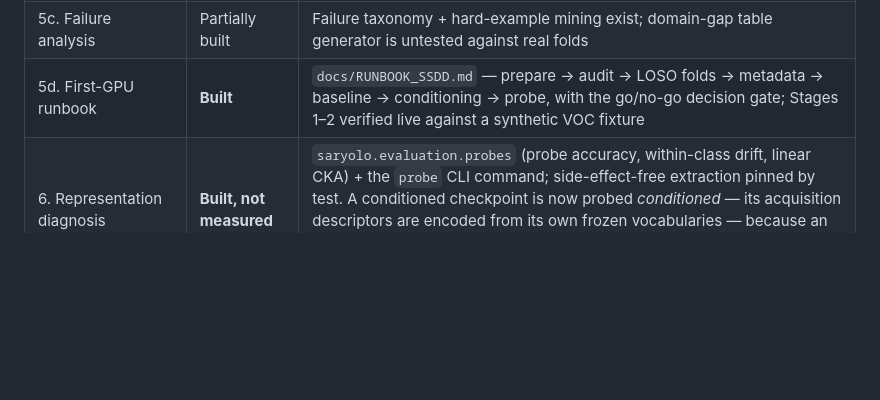
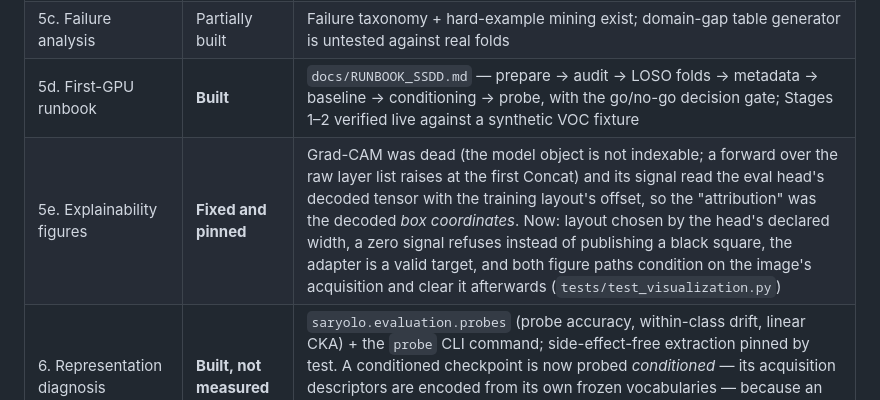
Before and after one commit to officialarghya29/sarr-imaging, a Markdown page: docs/PROGRESS.md, the part around the change. GitHub-like rendering; blank space fills up the shorter version.

Commit message:
Record the figure-generator repairs in the phase map

```diff
--- a/docs/PROGRESS.md
+++ b/docs/PROGRESS.md
@@ -20,6 +20,7 @@ not — every accuracy cell in every table is `TBD` until a real training run ha
 | 5b. Cross-resolution | Protocol built, **not measured** | `loso --rule resolution` + `metadata` command (Experiment D), documented in README and METHOD |
 | 5c. Failure analysis | Partially built | Failure taxonomy + hard-example mining exist; domain-gap table generator is untested against real folds |
 | 5d. First-GPU runbook | **Built** | `docs/RUNBOOK_SSDD.md` — prepare → audit → LOSO folds → metadata → baseline → conditioning → probe, with the go/no-go decision gate; Stages 1–2 verified live against a synthetic VOC fixture |
+| 5e. Explainability figures | **Fixed and pinned** | Grad-CAM was dead (the model object is not indexable; a forward over the raw layer list raises at the first Concat) and its signal read the eval head's decoded tensor with the training layout's offset, so the "attribution" was the decoded *box coordinates*. Now: layout chosen by the head's declared width, a zero signal refuses instead of publishing a black square, the adapter is a valid target, and both figure paths condition on the image's acquisition and clear it afterwards (`tests/test_visualization.py`) |
 | 6. Representation diagnosis | **Built, not measured** | `saryolo.evaluation.probes` (probe accuracy, within-class drift, linear CKA) + the `probe` CLI command; side-effect-free extraction pinned by test. A conditioned checkpoint is now probed *conditioned* — its acquisition descriptors are encoded from its own frozen vocabularies — because an unconditioned probe would report the baseline's representation and make the comparison meaningless. Awaiting a trained checkpoint |
 | 7. Acquisition encoder | Built, **wired end to end** | Component 33 (CND) + `saryolo.data.metadata`; <0.5% overhead, measured; per-sample property pinned. The real `SARYOLOTrainer` now runs over a metadata-bearing dataset in `tests/test_conditioning_smoke.py`, and both the training batch and the *validation* forward are asserted to consume metadata — validation is where a `Path` handle used to be stored as if it were the model, which silently scored an unconditioned network |
 | 8. Invariant branch + decoupling loss (ACID-SAR §15–19) | **Missing** | Deliberately: the spec says build it only after the failure and the representation diagnosis exist |
```
